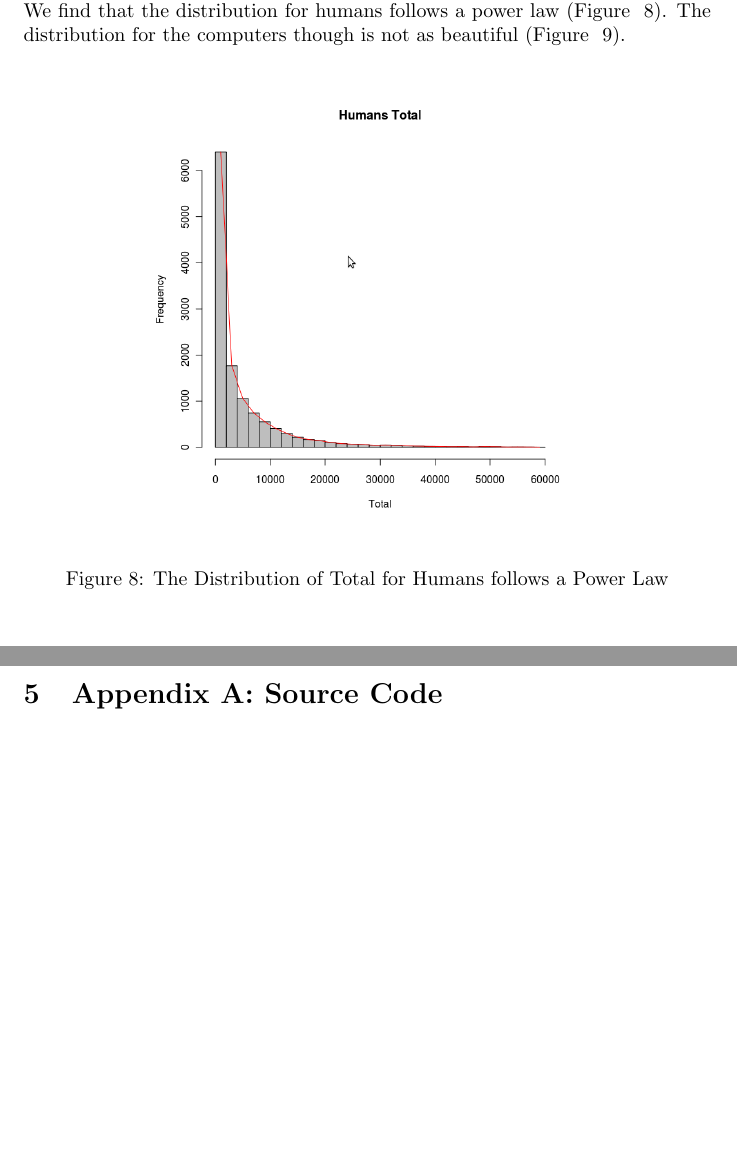
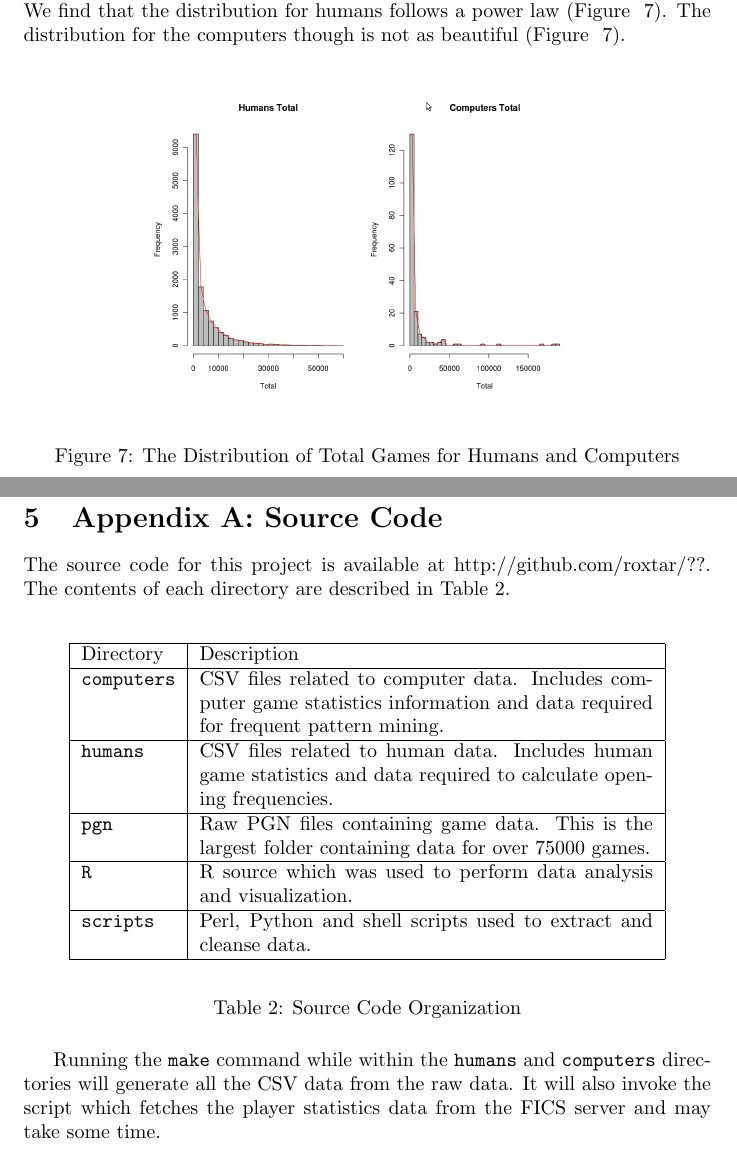
Before and after one commit to roxtar/chessmining, a LaTeX document (tex/project_chess.tex): two parts of pages 8 and 15 of 16 before the commit and two parts of pages 8 and 16 of 17 after it, joined at a grey line, cut so that both start at the same text, the shorter picture padded with empty space. Compiled offline with pdfLaTeX.

Commit message:
Compressed totals distribution picture to one.

```diff
--- a/tex/project_chess.tex
+++ b/tex/project_chess.tex
@@ -207,11 +207,11 @@ This is confirmed when we see the correlation matrix for the player statistics i
+This is confirmed when we see the correlation matrix for the player statistics in Table~\ref{tab:playercor}. We can see that in the row for ``Rating'' almost all columns are below 0.4 and above 0.1. We see strong correlation between the ``Total'' and the ``Won'', ``Lost'' and ``Drawn'' columns, but that's expected because ``Total'' is the sum of those three columns. What's interesting though is the ``Won'' row, where we find that the number of wins is strongly correlated to the number of ``Lost'' and ``Drawn'' games. \\
 
 
 
-Another thing which can be noticed is that most computers have totals below 200,000 games, whereas for humans this number is 60,000. We considered points above these numbers as outliers and plotted the histogram for the totals. We find that the distribution for humans follows a power law (Figure ~\ref{fig:humanstotal}). The distribution for the computers though is not as beautiful (Figure ~\ref{fig:compstotal}).\\
+Another thing which can be noticed is that most computers have totals below 200,000 games, whereas for humans this number is 60,000. We considered points above these numbers as outliers and plotted the histogram for the totals. We find that the distribution for humans follows a power law (Figure ~\ref{fig:totalsdistr}). The distribution for the computers though is not as beautiful (Figure ~\ref{fig:totalsdistr}).\\
 
 \begin{figure} [htp]
 \begin{center}
-\includegraphics[width=3in]{humans_total.png}
+\includegraphics[width=3in]{totals_distr.png}
 \end{center}
-\caption{The Distribution of Total for Humans follows a Power Law}
-\label{fig:humanstotal}
+\caption{The Distribution of Total Games for Humans and Computers}
@@ -428,8 +421,32 @@ R was found to be a powerful tool. Learning parts of it though is hard.  When se
 
 Many of the techniques which were taught in the course: SVD, PCA, Modeling and Classifiers could have been applied to the data, but no strong justification was found to apply them. But on the other hand, this led me to learn frequent pattern mining which did find application.
 
+\pagebreak
+\section{Appendix A: Source Code}
+The source code for this project is available at http://github.com/roxtar/??. The contents of each directory are described in Table~\ref{tab:src}.\\
+\begin{table}[htp]
+\begin{center}
+\begin{tabular}{|l|p {8cm} |}
+\hline
+Directory & Description \\
+\hline
+\verb=computers= & CSV files related to computer data. Includes computer game statistics information and data required for frequent pattern mining.\\
+\hline
+\verb=humans= & CSV files related to human data. Includes human game statistics and data required to calculate opening frequencies. \\
+\hline
+\verb=pgn= & Raw PGN files containing game data. This is the largest folder containing data for over 75000 games.\\
+\hline
+\verb=R= & R source which was used to perform data analysis and visualization.\\
+\hline
+\verb=scripts= & Perl, Python and shell scripts used to extract and cleanse data.\\
+\hline
+\end{tabular}
+\end{center}
+\caption{Source Code Organization}
+\label{tab:src}
+\end{table}
 
-\section{Appendix A: Source Code}
+Running the \verb=make= command while within the \verb=humans= and \verb=computers= directories will generate all the CSV data from the raw data. It will also invoke the script which fetches the player statistics data from the FICS server and may take some time.\\
 
 \pagebreak
 \bibliography{project_chess}
```
Also changed, not shown: Makefile (deleted), tex/computers_total.png (deleted), tex/humans_total.png (deleted), tex/totals_distr.png (added), tex/project_chess.tex (19 more changed lines), 1 other file.
